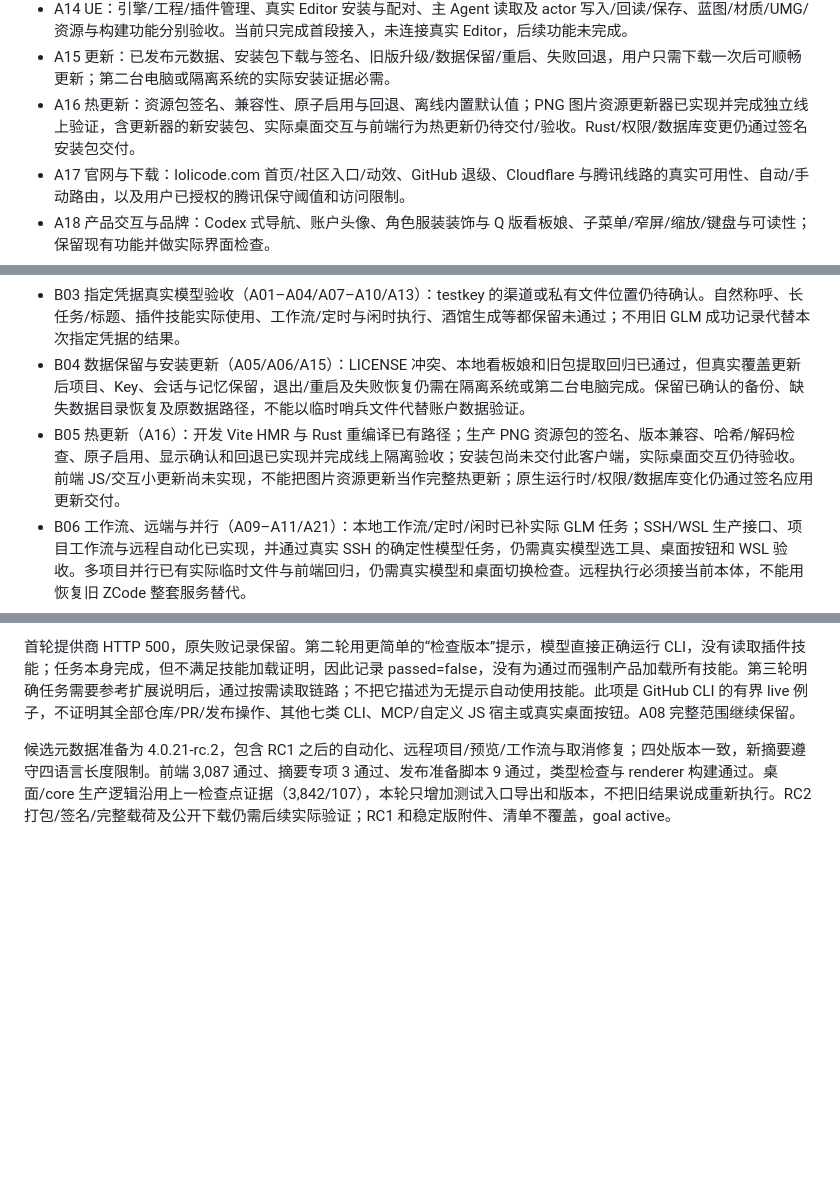
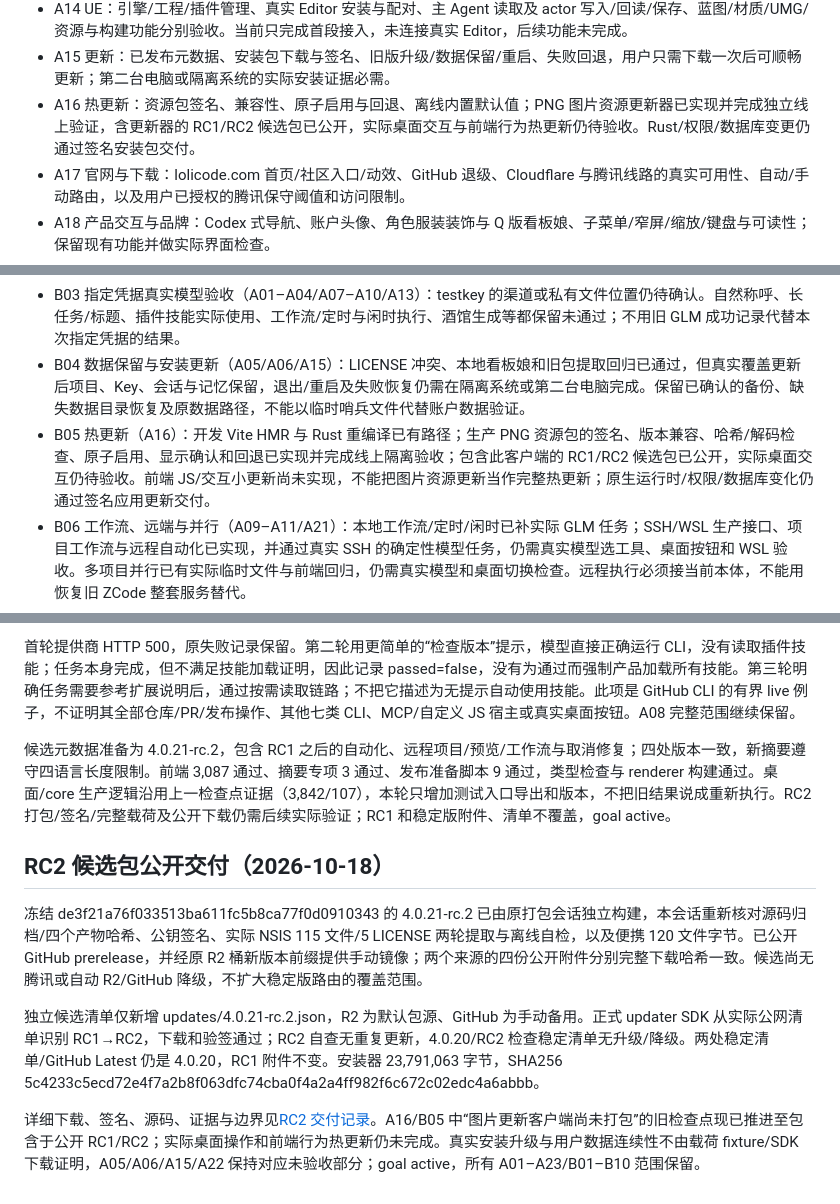
Before and after one commit to treasureGrove/LoliCode, a Markdown page: docs/architecture/continuous-acceptance.md, 3 parts joined by grey strips. GitHub-like rendering; blank space fills up the shorter version.

Commit message:
Record verified RC2 delivery through GitHub and R2 without stable promotion

```diff
--- a/docs/architecture/continuous-acceptance.md
+++ b/docs/architecture/continuous-acceptance.md
@@ -23,7 +23,7 @@
 - A13 酒馆：角色卡/头像/世界书导入、上下文预览、故事保存/删除、真实模型生成/失败恢复、独立用量；不把格式解析通过当作生成闭环验收。
 - A14 UE：引擎/工程/插件管理、真实 Editor 安装与配对、主 Agent 读取及 actor 写入/回读/保存、蓝图/材质/UMG/资源与构建功能分别验收。当前只完成首段接入，未连接真实 Editor，后续功能未完成。
 - A15 更新：已发布元数据、安装包下载与签名、旧版升级/数据保留/重启、失败回退，用户只需下载一次后可顺畅更新；第二台电脑或隔离系统的实际安装证据必需。
-- A16 热更新：资源包签名、兼容性、原子启用与回退、离线内置默认值；PNG 图片资源更新器已实现并完成独立线上验证，含更新器的新安装包、实际桌面交互与前端行为热更新仍待交付/验收。Rust/权限/数据库变更仍通过签名安装包交付。
+- A16 热更新：资源包签名、兼容性、原子启用与回退、离线内置默认值；PNG 图片资源更新器已实现并完成独立线上验证，含更新器的 RC1/RC2 候选包已公开，实际桌面交互与前端行为热更新仍待验收。Rust/权限/数据库变更仍通过签名安装包交付。
 - A17 官网与下载：lolicode.com 首页/社区入口/动效、GitHub 退级、Cloudflare 与腾讯线路的真实可用性、自动/手动路由，以及用户已授权的腾讯保守阈值和访问限制。
 - A18 产品交互与品牌：Codex 式导航、账户头像、角色服装装饰与 Q 版看板娘、子菜单/窄屏/缩放/键盘与可读性；保留现有功能并做实际界面检查。
 - A19 旧功能与文档收尾：盘点并移除产品不再使用的 CC Switch 功能入口和说明，保留迁移后的配置能力、数据与必要第三方版权/许可；主 README、官网、账户、检查更新和下载地址统一到 LoliCode。
@@ -40,7 +40,7 @@
 - B02 腾讯保护下载线路（A17）：此前微信验证后的 DNS/证书收尾中断。本轮确认 CNAME 已生效，公开 DNS 可解析到腾讯 CDN，不能再把“尚未添加 CNAME”当作当前阻塞。HTTPS HEAD 仍失败：curl exit 60、`SEC_E_WRONG_PRINCIPAL`，证书名称校验不通过；未绕过校验。下一步检查证书签发与域名绑定/HTTPS 开启，回读每日 2 GB、每月 20 GB、每月 100 万 HTTPS 请求封顶、单 IP 限频和 300 秒 URL 鉴权，再做无签名/错误签名拒绝、合法下载/验签及官网手动选线。用户已同意的收费与阈值授权继续有效，不重复申请开通。
 - B03 指定凭据真实模型验收（A01–A04/A07–A10/A13）：testkey 的渠道或私有文件位置仍待确认。自然称呼、长任务/标题、插件技能实际使用、工作流/定时与闲时执行、酒馆生成等都保留未通过；不用旧 GLM 成功记录代替本次指定凭据的结果。
 - B04 数据保留与安装更新（A05/A06/A15）：LICENSE 冲突、本地看板娘和旧包提取回归已通过，但真实覆盖更新后项目、Key、会话与记忆保留，退出/重启及失败恢复仍需在隔离系统或第二台电脑完成。保留已确认的备份、缺失数据目录恢复及原数据路径，不能以临时哨兵文件代替账户数据验证。
-- B05 热更新（A16）：开发 Vite HMR 与 Rust 重编译已有路径；生产 PNG 资源包的签名、版本兼容、哈希/解码检查、原子启用、显示确认和回退已实现并完成线上隔离验收；安装包尚未交付此客户端，实际桌面交互仍待验收。前端 JS/交互小更新尚未实现，不能把图片资源更新当作完整热更新；原生运行时/权限/数据库变化仍通过签名应用更新交付。
+- B05 热更新（A16）：开发 Vite HMR 与 Rust 重编译已有路径；生产 PNG 资源包的签名、版本兼容、哈希/解码检查、原子启用、显示确认和回退已实现并完成线上隔离验收；包含此客户端的 RC1/RC2 候选包已公开，实际桌面交互仍待验收。前端 JS/交互小更新尚未实现，不能把图片资源更新当作完整热更新；原生运行时/权限/数据库变化仍通过签名应用更新交付。
 - B06 工作流、远端与并行（A09–A11/A21）：本地工作流/定时/闲时已补实际 GLM 任务；SSH/WSL 生产接口、项目工作流与远程自动化已实现，并通过真实 SSH 的确定性模型任务，仍需真实模型选工具、桌面按钮和 WSL 验收。多项目并行已有实际临时文件与前端回归，仍需真实模型和桌面切换检查。远程执行必须接当前本体，不能用恢复旧 ZCode 整套服务替代。
 - B07 应用与领域接入（A13/A14/A20）：补应用添加/移除持久化及能力启停。酒馆已有领域页面和生成服务，现已接通主 Agent 的角色/故事列表、角色卡导入、故事创建/读取与上下文预览；领域生成仍通过酒馆页面，不把这组管理工具称为完整生成闭环。UE 目前只有首段工程/桥/工具 allowlist，后续蓝图、材质、UMG、资源、构建等保持待实现，真实 Editor 验收另列。
 - B08 旧功能、账户和用量收尾（A04/A12/A19/A23）：完成不用的 CC Switch 功能与文档盘点、LoliCode 账户头像及更新地址回归；一键配置除了写入 fixture 还要确认对应客户端能读到并使用。Copilot 个人官方账单、各应用与渠道筛选、未知字段和增量去重分别验证，不把“能导入历史记录”扩大成全部实时消费已准确。
@@ -213,3 +213,12 @@ glm-supplemental-marketplace-v3.json 通过：提示要求先参考已安装扩
 首轮提供商 HTTP 500，原失败记录保留。第二轮用更简单的“检查版本”提示，模型直接正确运行 CLI，没有读取插件技能；任务本身完成，但不满足技能加载证明，因此记录 passed=false，没有为通过而强制产品加载所有技能。第三轮明确任务需要参考扩展说明后，通过按需读取链路；不把它描述为无提示自动使用技能。此项是 GitHub CLI 的有界 live 例子，不证明其全部仓库/PR/发布操作、其他七类 CLI、MCP/自定义 JS 宿主或真实桌面按钮。A08 完整范围继续保留。
 
 候选元数据准备为 4.0.21-rc.2，包含 RC1 之后的自动化、远程项目/预览/工作流与取消修复；四处版本一致，新摘要遵守四语言长度限制。前端 3,087 通过、摘要专项 3 通过、发布准备脚本 9 通过，类型检查与 renderer 构建通过。桌面/core 生产逻辑沿用上一检查点证据（3,842/107），本轮只增加测试入口导出和版本，不把旧结果说成重新执行。RC2 打包/签名/完整载荷及公开下载仍需后续实际验证；RC1 和稳定版附件、清单不覆盖，goal active。
+
+
+## RC2 候选包公开交付（2026-10-18）
+
+冻结 de3f21a76f033513ba611fc5b8ca77f0d0910343 的 4.0.21-rc.2 已由原打包会话独立构建，本会话重新核对源码归档/四个产物哈希、公钥签名、实际 NSIS 115 文件/5 LICENSE 两轮提取与离线自检，以及便携 120 文件字节。已公开 GitHub prerelease，并经原 R2 桶新版本前缀提供手动镜像；两个来源的四份公开附件分别完整下载哈希一致。候选尚无腾讯或自动 R2/GitHub 降级，不扩大稳定版路由的覆盖范围。
+
+独立候选清单仅新增 updates/4.0.21-rc.2.json，R2 为默认包源、GitHub 为手动备用。正式 updater SDK 从实际公网清单识别 RC1→RC2，下载和验签通过；RC2 自查无重复更新，4.0.20/RC2 检查稳定清单无升级/降级。两处稳定清单/GitHub Latest 仍是 4.0.20，RC1 附件不变。安装器 23,791,063 字节，SHA256 5c4233c5ecd72e4f7a2b8f063dfc74cba0f4a2a4ff982f6c672c02edc4a6abbb。
+
+详细下载、签名、源码、证据与边界见[RC2 交付记录](../guides/lolicode-4.0.21-rc.2-delivery.md)。A16/B05 中“图片更新客户端尚未打包”的旧检查点现已推进至包含于公开 RC1/RC2；实际桌面操作和前端行为热更新仍未完成。真实安装升级与用户数据连续性不由载荷 fixture/SDK 下载证明，A05/A06/A15/A22 保持对应未验收部分；goal active，所有 A01–A23/B01–B10 范围保留。
```
Also changed, not shown: docs/guides/lolicode-4.0.21-rc.2-delivery.md (added, +42 -0 lines).
